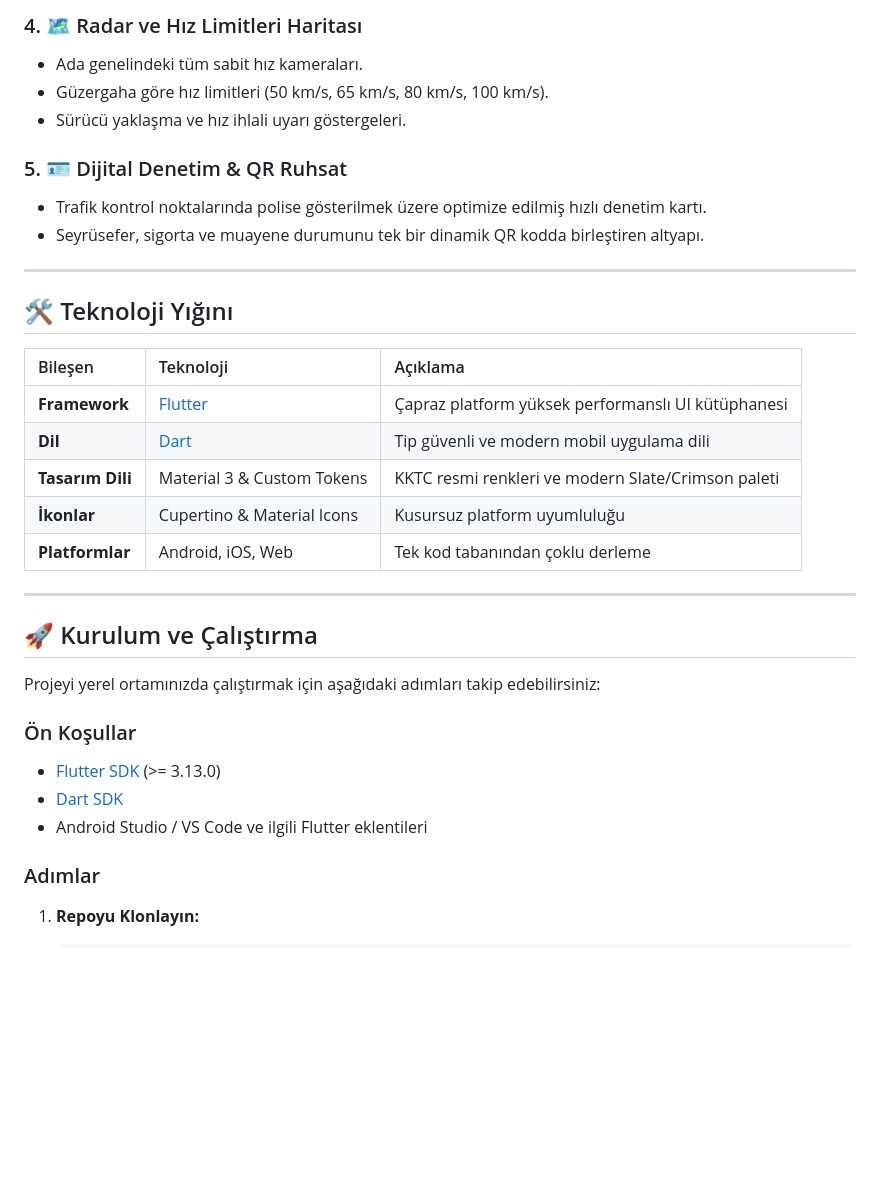
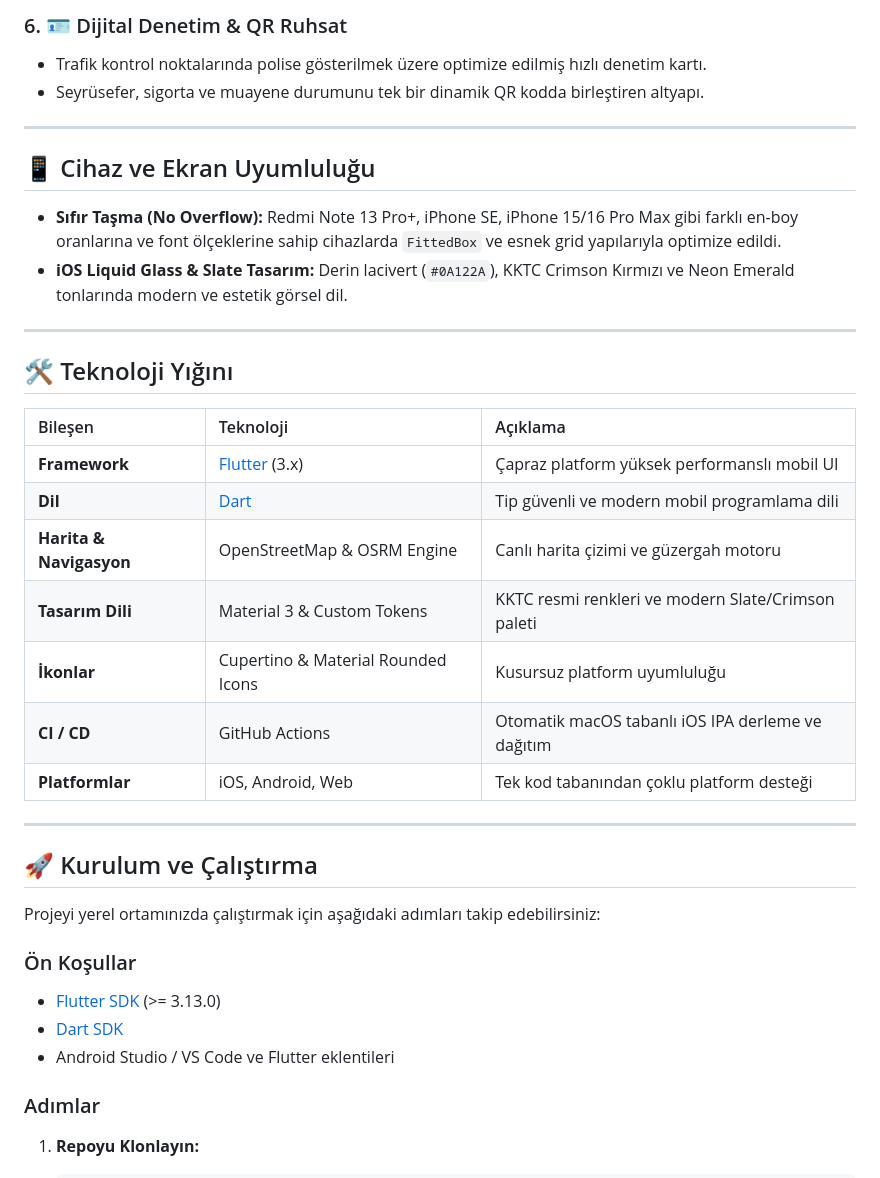
Before and after one commit to Tubi-kara/kktc_ceza, a Markdown page: README.md, the part around one of its changes. Drawn GitHub-style; blank space fills up the shorter version.

```diff
--- a/README.md
+++ b/README.md
@@ -52,12 +67,14 @@
 
-### 4. 🗺️ Radar ve Hız Limitleri Haritası
-* Ada genelindeki tüm sabit hız kameraları.
-* Güzergaha göre hız limitleri (50 km/s, 65 km/s, 80 km/s, 100 km/s).
-* Sürücü yaklaşma ve hız ihlali uyarı göstergeleri.
-
-### 5. 🪪 Dijital Denetim & QR Ruhsat
+### 6. 🪪 Dijital Denetim & QR Ruhsat
 * Trafik kontrol noktalarında polise gösterilmek üzere optimize edilmiş hızlı denetim kartı.
 * Seyrüsefer, sigorta ve muayene durumunu tek bir dinamik QR kodda birleştiren altyapı.
+
+---
+
+## 📱 Cihaz ve Ekran Uyumluluğu
+
+* **Sıfır Taşma (No Overflow):** Redmi Note 13 Pro+, iPhone SE, iPhone 15/16 Pro Max gibi farklı en-boy oranlarına ve font ölçeklerine sahip cihazlarda `FittedBox` ve esnek grid yapılarıyla optimize edildi.
+* **iOS Liquid Glass & Slate Tasarım:** Derin lacivert (`#0A122A`), KKTC Crimson Kırmızı ve Neon Emerald tonlarında modern ve estetik görsel dil.
 
 ---
 
@@ -65,11 +82,13 @@
 
 | Bileşen | Teknoloji | Açıklama |
 | :--- | :--- | :--- |
-| **Framework** | [Flutter](https://flutter.dev/) | Çapraz platform yüksek performanslı UI kütüphanesi |
-| **Dil** | [Dart](https://dart.dev/) | Tip güvenli ve modern mobil uygulama dili |
+| **Framework** | [Flutter](https://flutter.dev/) (3.x) | Çapraz platform yüksek performanslı mobil UI |
+| **Dil** | [Dart](https://dart.dev/) | Tip güvenli ve modern mobil programlama dili |
+| **Harita & Navigasyon** | OpenStreetMap & OSRM Engine | Canlı harita çizimi ve güzergah motoru |
 | **Tasarım Dili** | Material 3 & Custom Tokens | KKTC resmi renkleri ve modern Slate/Crimson paleti |
-| **İkonlar** | Cupertino & Material Icons | Kusursuz platform uyumluluğu |
-| **Platformlar** | Android, iOS, Web | Tek kod tabanından çoklu derleme |
+| **İkonlar** | Cupertino & Material Rounded Icons | Kusursuz platform uyumluluğu |
+| **CI / CD** | GitHub Actions | Otomatik macOS tabanlı iOS IPA derleme ve dağıtım |
+| **Platformlar** | iOS, Android, Web | Tek kod tabanından çoklu platform desteği |
 
 ---
 
@@ -80,7 +99,7 @@ Projeyi yerel ortamınızda çalıştırmak için aşağıdaki adımları takip
 ### Ön Koşullar
 * [Flutter SDK](https://docs.flutter.dev/get-started/install) (>= 3.13.0)
 * [Dart SDK](https://dart.dev/get-dart)
-* Android Studio / VS Code ve ilgili Flutter eklentileri
+* Android Studio / VS Code ve Flutter eklentileri
 
 ### Adımlar
 
```
Also changed, not shown: other parts of README.md (+57 -26 lines).
